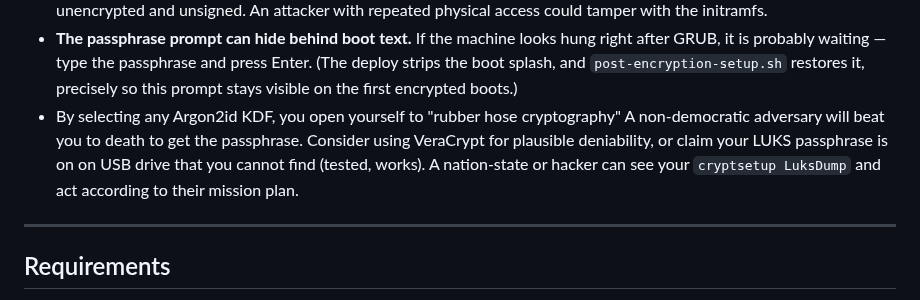
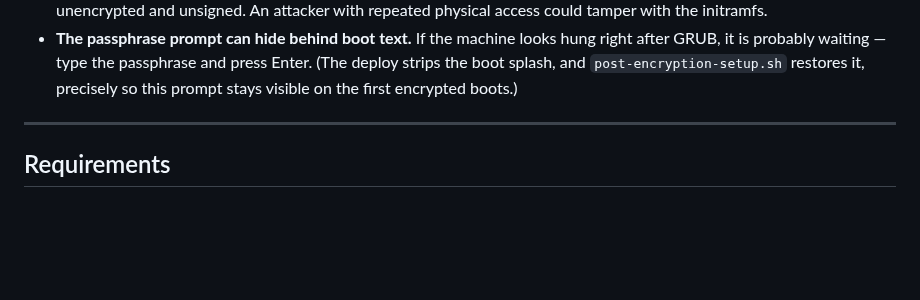
Before and after one commit to doug445/AsahiLocker, a Markdown page: README.md, the part around the change. GitHub-like rendering; blank space fills up the shorter version.

```diff
--- a/README.md
+++ b/README.md
@@ -315,11 +315,6 @@ every action, and [docs/INTERNALS.md](docs/INTERNALS.md) documents each one.
   right after GRUB, it is probably waiting — type the passphrase and press Enter.
   (The deploy strips the boot splash, and `post-encryption-setup.sh` restores
   it, precisely so this prompt stays visible on the first encrypted boots.)
-- By selecting any Argon2id KDF, you open yourself to "rubber hose cryptography"
-  A non-democratic adversary will beat you to death to get the passphrase. Consider
-  using VeraCrypt for plausible deniability, or claim your LUKS passphrase is on
-  on USB drive that you cannot find (tested, works). A nation-state or hacker
-  can see your `cryptsetup LuksDump` and act according to their mission plan.
 
 ---
 
```
